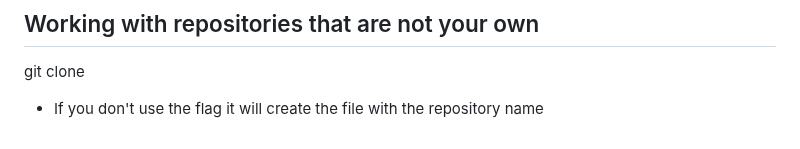
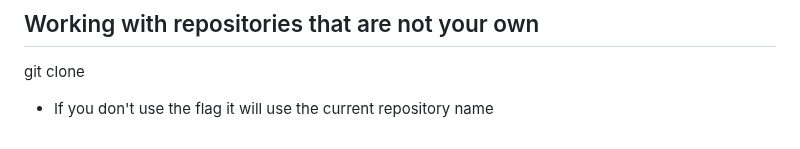
Before and after one commit to DevopParker/Github, a Markdown page: readme.md, the part around the change. Drawn GitHub-style.

Commit message:
update readme.md text

```diff
--- a/readme.md
+++ b/readme.md
@@ -121,4 +121,4 @@ git pull
 ## Working with repositories that are not your own
 
 git clone <url> <name>
-- If you don't use the <name> flag it will create the file with the repository name
+- If you don't use the <name> flag it will use the current repository name
```
